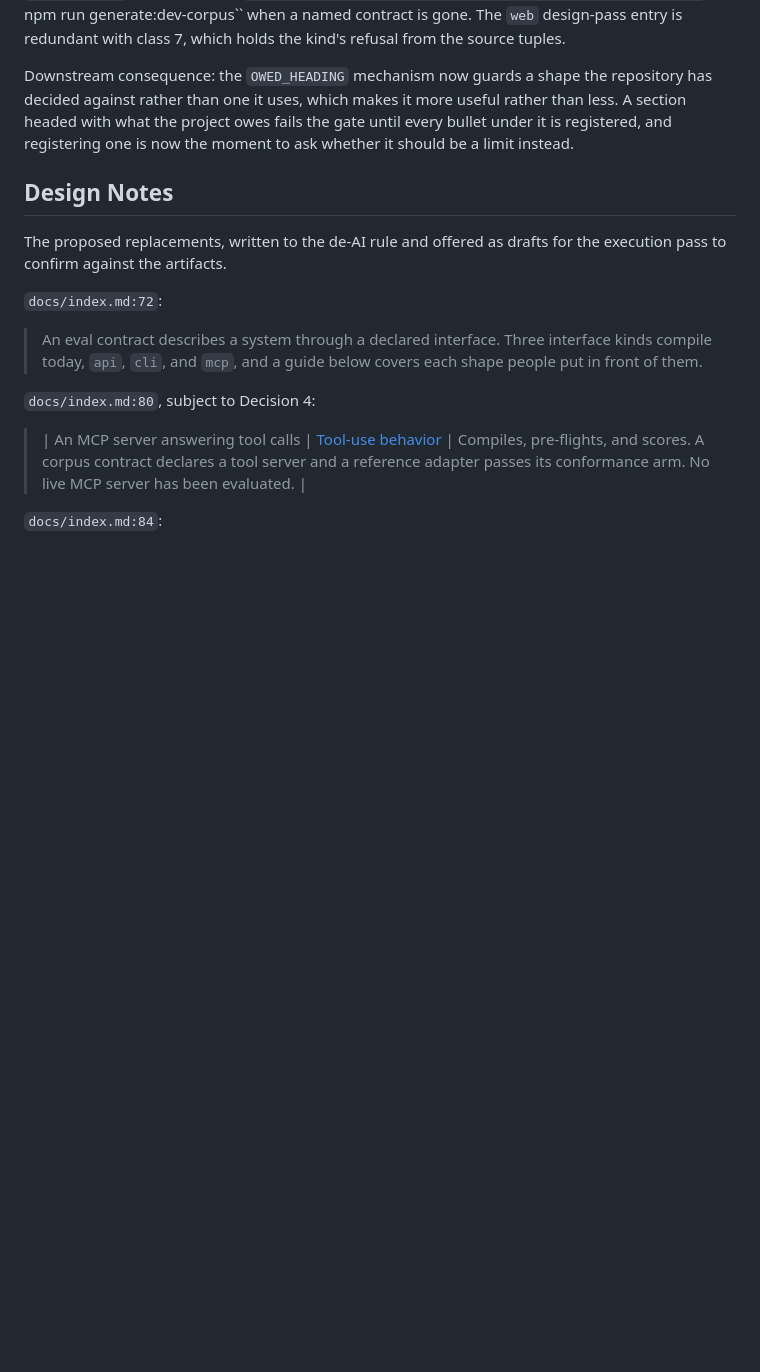
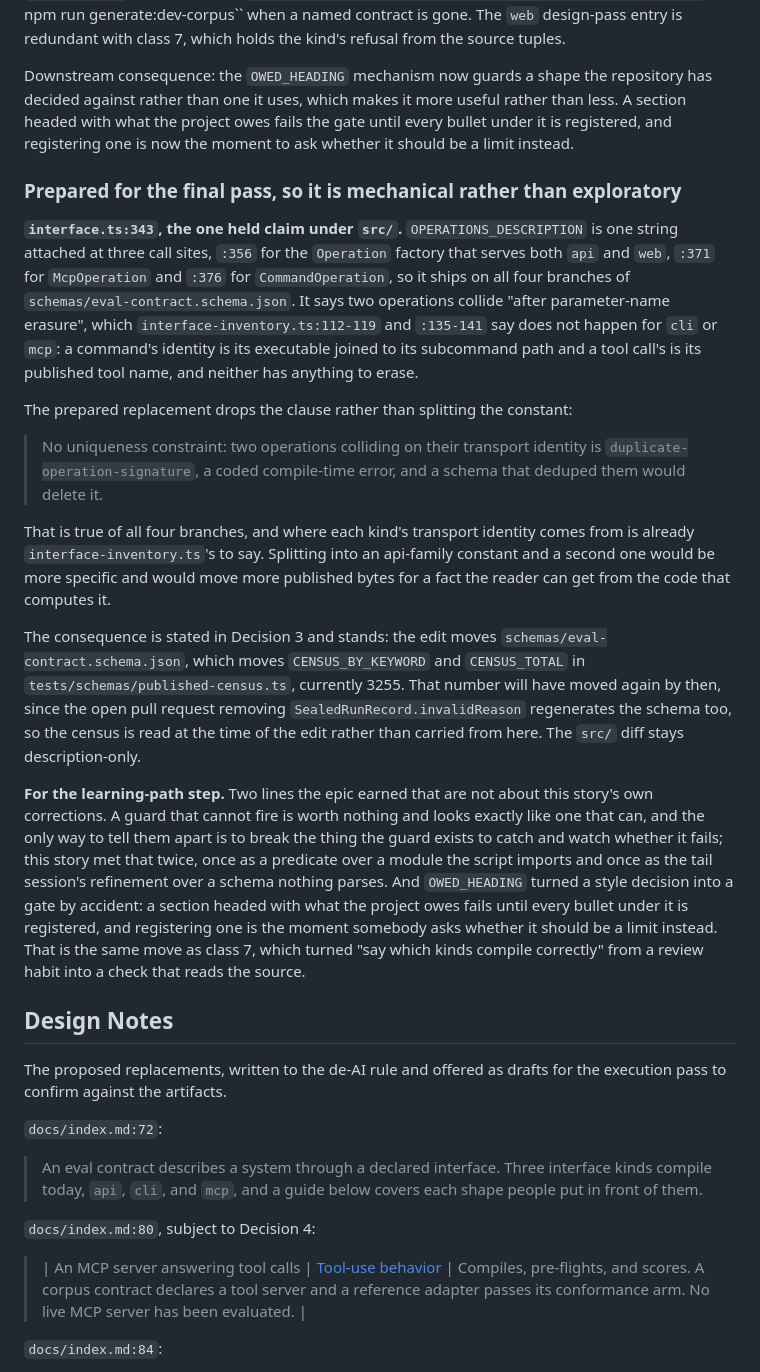
Before and after one commit to bmad-code-org/bmad-eval-quality, a Markdown page: _bmad-output/implementation-artifacts/11-9-the-documentation-says-what-is-true.md, the part around the change. Rendered like a GitHub page; blank space fills up the shorter version.

Commit message:
docs: prepare the held claim and the learning-path lines
`OPERATIONS_DESCRIPTION` is one string on three call sites covering all four
interface branches, and the replacement wording is drafted so the final pass
edits rather than investigates. The census consequence is read at the time of the
edit, since the open pull request removing `SealedRunRecord.invalidReason`
regenerates the same schema.

Also the two lines the epic earned that are not about this story's corrections: a
guard that cannot fire looks exactly like one that can, and `OWED_HEADING` turned
a style decision into a gate.

Claude-Session: https://claude.ai/code/session_01XsUxES65K5ZHe76JKqPk2W

```diff
--- a/_bmad-output/implementation-artifacts/11-9-the-documentation-says-what-is-true.md
+++ b/_bmad-output/implementation-artifacts/11-9-the-documentation-says-what-is-true.md
@@ -814,6 +814,44 @@ against rather than one it uses, which makes it more useful rather than less. A
 what the project owes fails the gate until every bullet under it is registered, and registering one
 is now the moment to ask whether it should be a limit instead.
 
+### Prepared for the final pass, so it is mechanical rather than exploratory
+
+**`interface.ts:343`, the one held claim under `src/`.** `OPERATIONS_DESCRIPTION` is one string
+attached at three call sites, `:356` for the `Operation` factory that serves both `api` and `web`,
+`:371` for `McpOperation` and `:376` for `CommandOperation`, so it ships on all four branches of
+`schemas/eval-contract.schema.json`. It says two operations collide "after parameter-name erasure",
+which `interface-inventory.ts:112-119` and `:135-141` say does not happen for `cli` or `mcp`: a
+command's identity is its executable joined to its subcommand path and a tool call's is its published
+tool name, and neither has anything to erase.
+
+The prepared replacement drops the clause rather than splitting the constant:
+
+> No uniqueness constraint: two operations colliding on their transport identity is
+> `duplicate-operation-signature`, a coded compile-time error, and a schema that deduped them would
+> delete it.
+
+That is true of all four branches, and where each kind's transport identity comes from is already
+`interface-inventory.ts`'s to say. Splitting into an api-family constant and a second one would be
+more specific and would move more published bytes for a fact the reader can get from the code that
+computes it.
+
+The consequence is stated in Decision 3 and stands: the edit moves `schemas/eval-contract.schema.json`,
+which moves `CENSUS_BY_KEYWORD` and `CENSUS_TOTAL` in `tests/schemas/published-census.ts`, currently
+3255. That number will have moved again by then, since the open pull request removing
+`SealedRunRecord.invalidReason` regenerates the schema too, so the census is read at the time of the
+edit rather than carried from here. The `src/` diff stays description-only.
+
+**For the learning-path step.** Two lines the epic earned that are not about this story's own
+corrections. A guard that cannot fire is worth nothing and looks exactly like one that can, and the
+only way to tell them apart is to break the thing the guard exists to catch and watch whether it
+fails; this story met that twice, once as a predicate over a module the script imports and once as
+the tail session's refinement over a schema nothing parses. And `OWED_HEADING` turned a style
+decision into a gate by accident: a section headed with what the project owes fails until every
+bullet under it is registered, and registering one is the moment somebody asks whether it should be
+a limit instead. That is the same move as class 7, which turned "say which kinds compile correctly"
+from a review habit into a check that reads the source.
+
+
 ## Design Notes
 
 The proposed replacements, written to the de-AI rule and offered as drafts for the execution pass to confirm against the artifacts.
```
